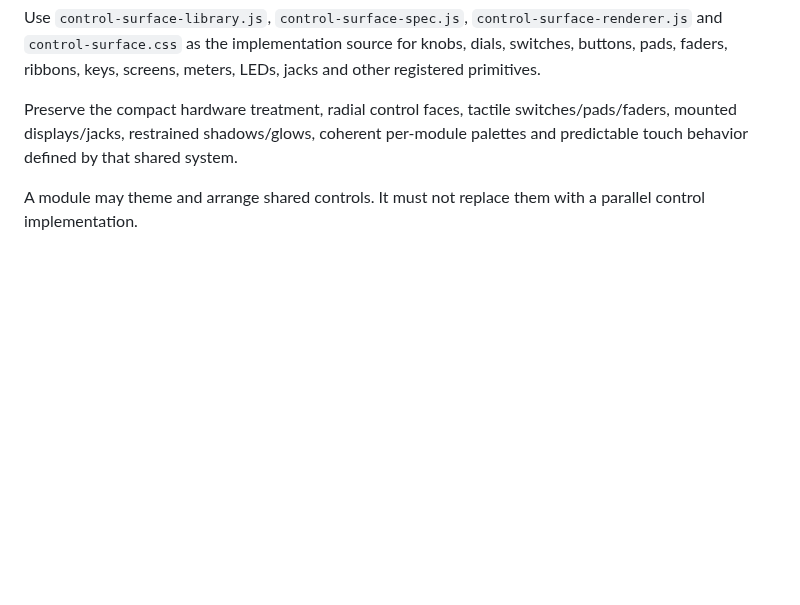
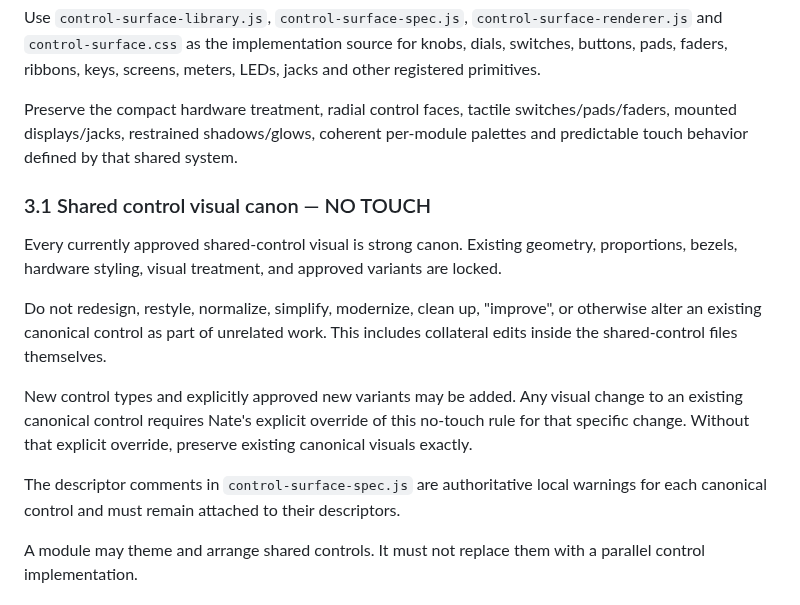
Before and after one commit to LuckyNate/MultiSynth, a Markdown page: docs/DESIGN.md, the part around the change. GitHub-like rendering; blank space fills up the shorter version.

Commit message:
Lock shared control visual canon in design contract

```diff
--- a/docs/DESIGN.md
+++ b/docs/DESIGN.md
@@ -33,6 +33,16 @@ The shared control library is the only canonical source for recurring interactiv
 Use `control-surface-library.js`, `control-surface-spec.js`, `control-surface-renderer.js` and `control-surface.css` as the implementation source for knobs, dials, switches, buttons, pads, faders, ribbons, keys, screens, meters, LEDs, jacks and other registered primitives.
 
 Preserve the compact hardware treatment, radial control faces, tactile switches/pads/faders, mounted displays/jacks, restrained shadows/glows, coherent per-module palettes and predictable touch behavior defined by that shared system.
+
+### 3.1 Shared control visual canon — NO TOUCH
+
+Every currently approved shared-control visual is strong canon. Existing geometry, proportions, bezels, hardware styling, visual treatment, and approved variants are locked.
+
+Do not redesign, restyle, normalize, simplify, modernize, clean up, "improve", or otherwise alter an existing canonical control as part of unrelated work. This includes collateral edits inside the shared-control files themselves.
+
+New control types and explicitly approved new variants may be added. Any visual change to an existing canonical control requires Nate's explicit override of this no-touch rule for that specific change. Without that explicit override, preserve existing canonical visuals exactly.
+
+The descriptor comments in `control-surface-spec.js` are authoritative local warnings for each canonical control and must remain attached to their descriptors.
 
 A module may theme and arrange shared controls. It must not replace them with a parallel control implementation.
 
```
